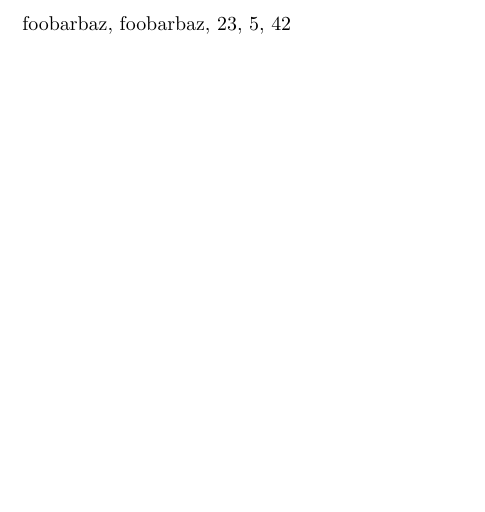
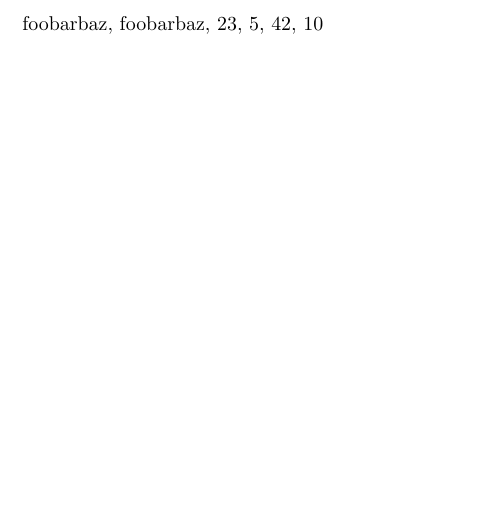
Before and after one commit to gfngfn/tex_of_ocaml, a LaTeX document (src_tex/test.tex, which reads src_tex/secd.sty): part of the page, cut so that both start at the same text. Compiled offline with pLaTeX and dvipdfmx.

Commit message:
begin to develop conditional branching

```diff
--- a/src_tex/secd.sty
+++ b/src_tex/secd.sty
@@ -59,6 +62,7 @@
 \def\secd@CLOSURE{\secd@HandleCLOSURE}
 \def\secd@APPLY{\secd@HandleAPPLY}
 \def\secd@RETURN{\secd@HandleRETURN}
+\def\secd@IF{\secd@HandleIF}
 \def\secd@CONST{\secd@HandleCONST}
 \def\secd@PRIM{\secd@HandlePRIM}
 
@@ -67,6 +71,7 @@
 \let\secd@ERROR\relax
 \let\secd@STRING\relax
 \let\secd@INT\relax
+\let\secd@BOOL\relax
 
 %% == Interpreter ==
 \def\secd@Run#1#2#3#4{%
@@ -258,6 +263,61 @@
   %% next dump = D
     #6%
   }%
+}
+\def\secd@HandleIF#1#2\secd@End#3#4#5{%
+  %% Handle IF instruction and run the next configuration.
+  %%
+  %%   (true :: S, E, (IF C1 C2) :: C, D) ---> (S, E, C1 @ C, D)
+  %%   (false :: S, E, (IF C1 C2) :: C, D) ---> (S, E, C2 @ C, D)
+  %%
+  %% #1     : argument of the form `{{〈C1〉}{〈C2〉}}`
+  %% #2 = C : subsequent code
+  %% #3 = S : stack
+  %% #4 = E : environment
+  %% #5 = D : dump
+  \ifx\secd@unique#3\secd@unique\secd@Then
+    \secd@Error{stack underflow}%
+  \else\secd@Hop
+    \secd@HandleIF@i#1{#2}{#4}{#5}#3\secd@End
+  \fi
+}
+\def\secd@HandleIF@i#1#2#3#4#5\secd@BOOL#6\secd@ENDVAL#7\secd@End{%
+  %% #1 = C1
+  %% #2 = C2
+  %% #3 = C
+  %% #4 = E
+  %% #5 = D
+  %% \secd@BOOL#6\secd@ENDVAL : the result of conditional expression
+  %% #7 = S                   : the rest of the stack
+  \ifx#6T\secd@Then
+    \secd@Run{%
+    %% next stack = S
+      #7%
+    }{%
+    %% next environment = E
+      #4%
+    }{%
+    %% next code = C1 @ C
+      #1#3%
+    }{%
+    %% next dump = D
+      #5%
+    }%
+  \else\secd@Hop
+    \secd@Run{%
+    %% next stack = S
+      #7%
+    }{%
+    %% next environment = E
+      #4%
+    }{%
+    %% next code = C2 @ C
+      #2#3%
+    }{%
+    %% next dump = D
+      #5%
+    }%
+  \fi
 }
 \def\secd@HandleCONST#1#2\secd@End#3#4#5{%
   %% Handle CONST instruction and run the next configuration.
--- a/src_tex/test.tex
+++ b/src_tex/test.tex
@@ -101,8 +101,18 @@
     \secd@PRIM{\secd@PrimitiveIntMult}%
   }%
 }
+\edef\resultCi{%
+  \secd@EvalAndShow{%
+    \secd@CONST{\secd@BOOL{T}\secd@ENDVAL}%
+    \secd@IF{%
+      {\secd@CONST{\secd@INT{oooooooooo}\secd@ENDVAL}}%
+      {\secd@CONST{\secd@INT{}\secd@ENDVAL}}%
+    }%
+  }%
+}
 \makeatother
 \begin{document}
   \resultAi, \resultAii,
-  \resultBi, \resultBii, \resultBiii
+  \resultBi, \resultBii, \resultBiii,
+  \resultCi
 \end{document}
```
Also changed, not shown: src_tex/secd.sty (3 more changed lines).
